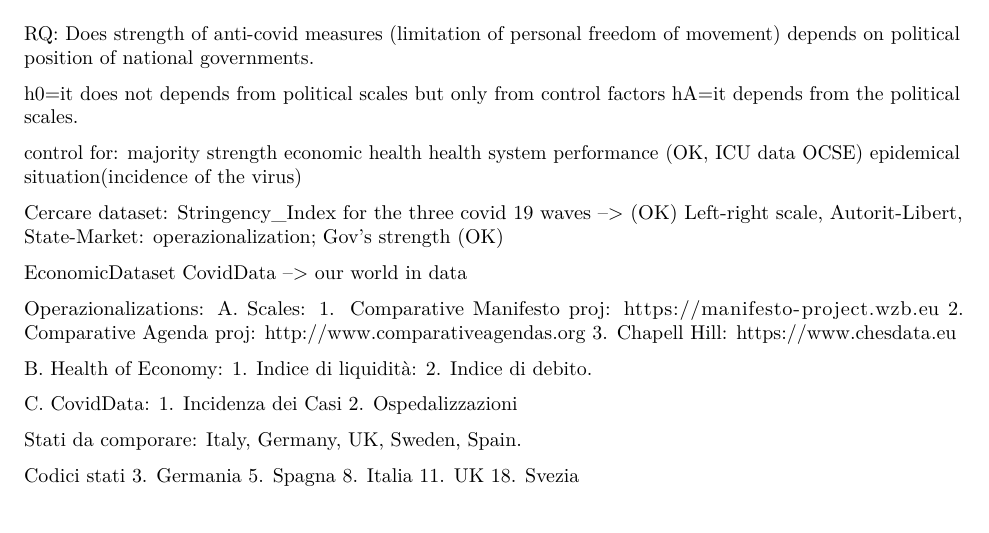
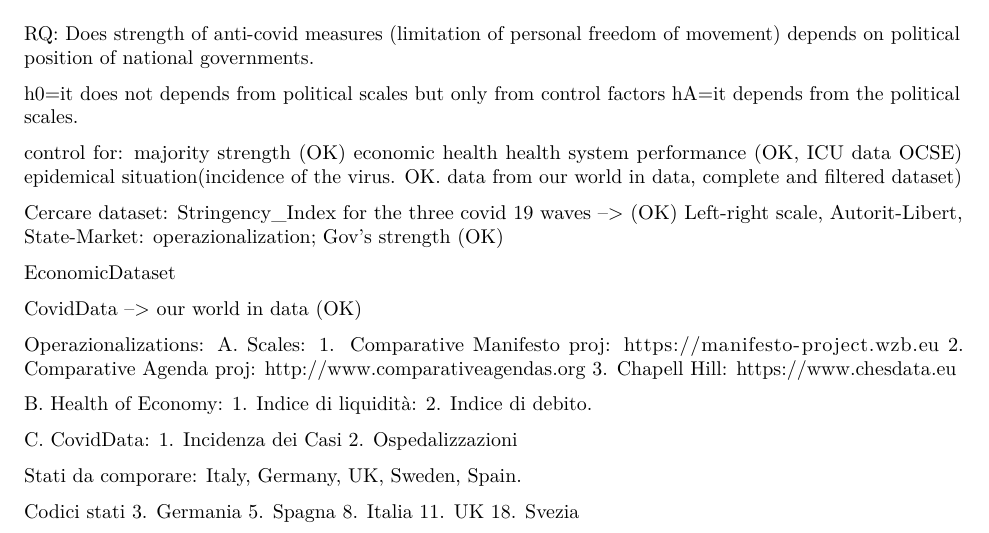
Before and after one commit to Haoics/MultivariareAnalysis, an R Markdown document (Docs/TASKS.Rmd): part of the page, cut so that both start at the same text. Rendered offline with R 4.5, knitr and Pandoc, then LaTeX, with nearby package versions.

Commit message:
MARKDOWN MODIFIED

```diff
--- a/Docs/TASKS.Rmd
+++ b/Docs/TASKS.Rmd
@@ -9,17 +9,18 @@ RQ: Does strength of anti-covid measures (limitation of personal freedom of move
 h0=it does not depends from political scales but only from control factors
 hA=it depends from the political scales.
 
-control for: majority strength
+control for: majority strength (OK)
 economic health
 health system performance (OK, ICU data OCSE)
-epidemical situation(incidence of the virus)
+epidemical situation(incidence of the virus. OK. data from our world in data, complete and filtered dataset)
 
 Cercare dataset:
 Stringency_Index for the three covid 19 waves --> (OK)
 Left-right scale, Autorit-Libert, State-Market: operazionalization; Gov's strength (OK)
 
 EconomicDataset
-CovidData --> our world in data
+
+CovidData --> our world in data (OK)
 
 Operazionalizations:
 A. Scales:
```
